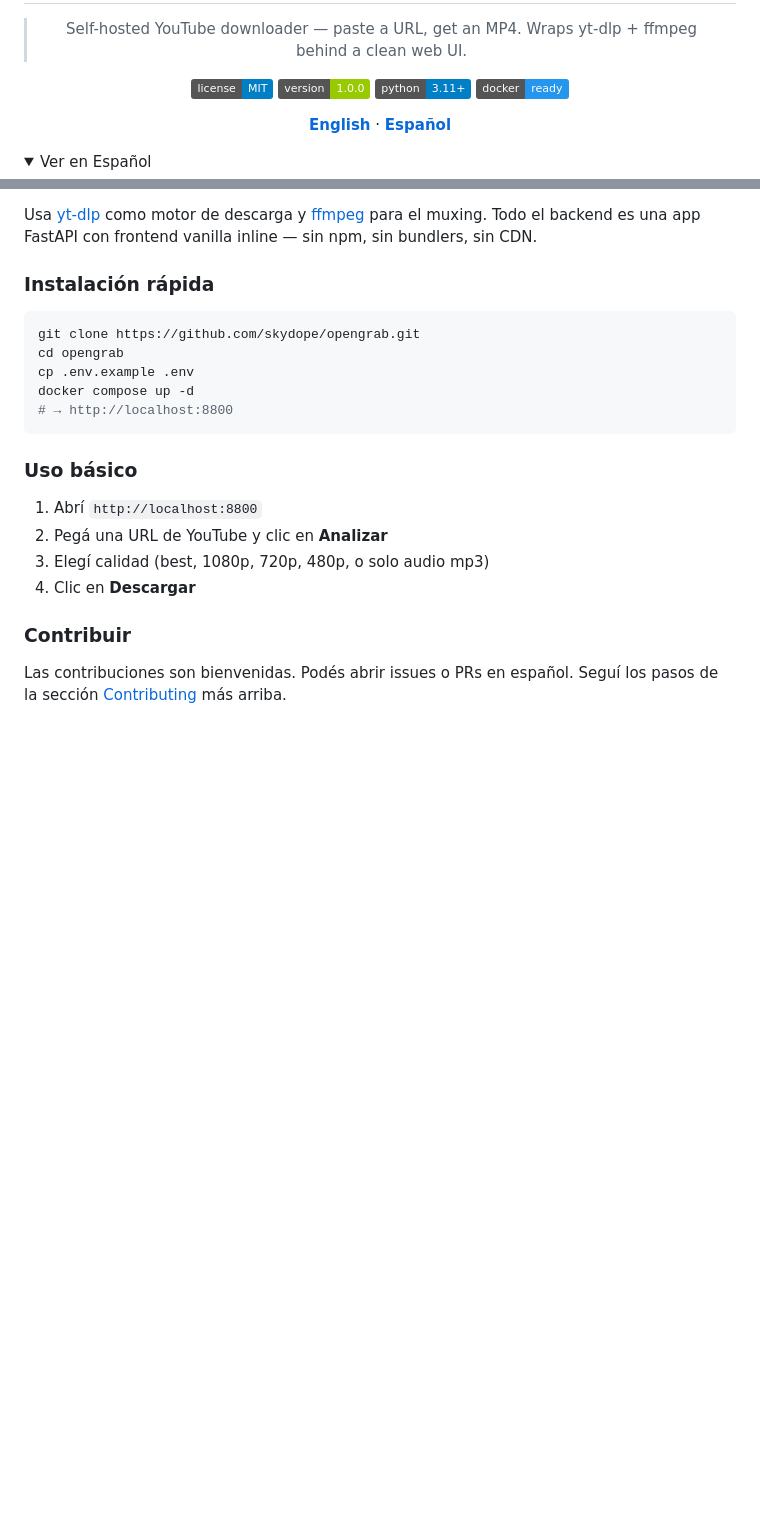
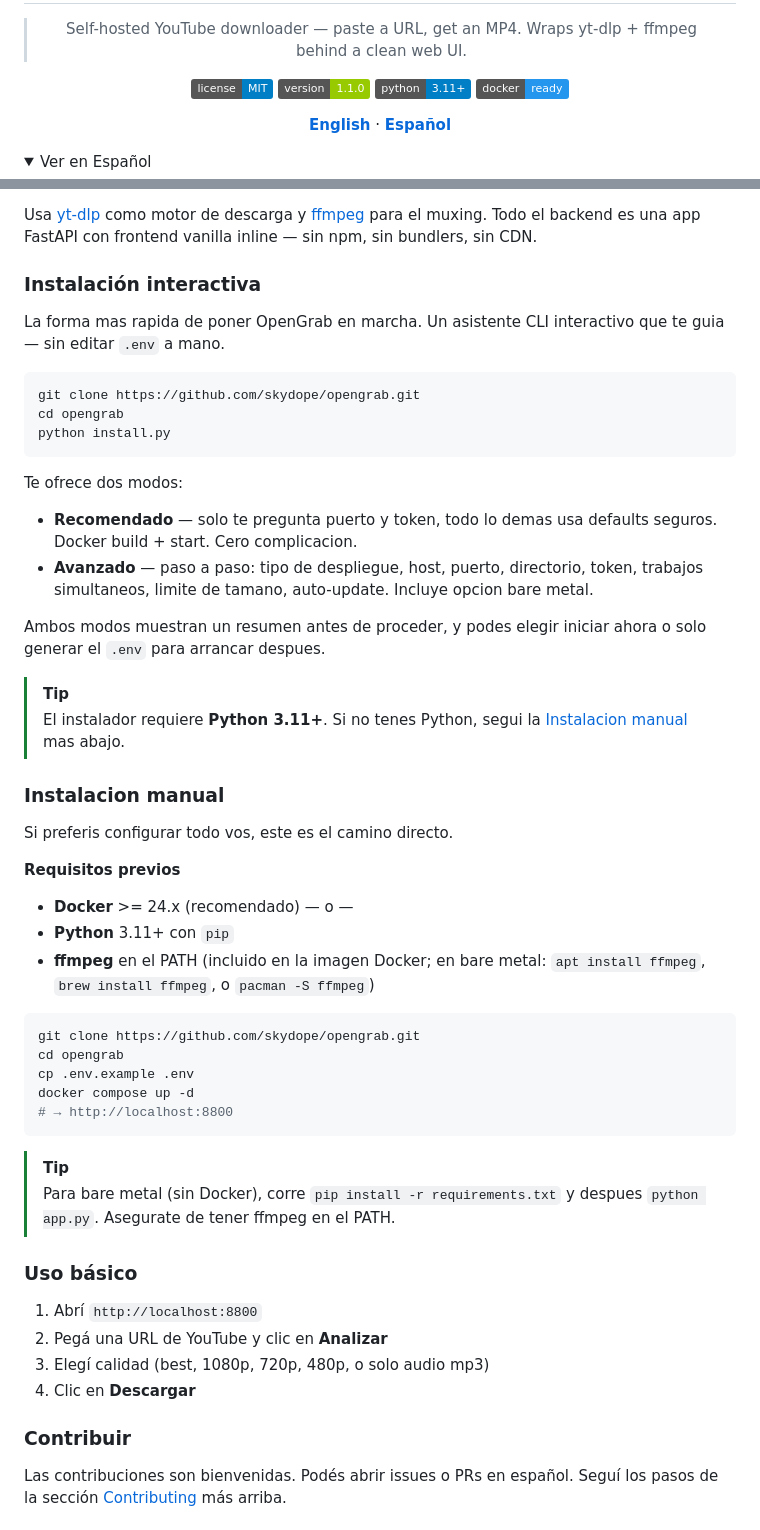
Before and after one commit to Skydope/OpenGrab, a Markdown page: README.md, 2 parts joined by grey strips. GitHub-like rendering; folded sections open; badges without logos; blank space fills up the shorter version.

````diff
--- a/README.md
+++ b/README.md
@@ -5,7 +5,7 @@
   > Self-hosted YouTube downloader — paste a URL, get an MP4. Wraps yt-dlp + ffmpeg behind a clean web UI.
 
   [![License](https://img.shields.io/badge/license-MIT-blue.svg)](LICENSE)
-  [![Version](https://img.shields.io/badge/version-1.0.0-green.svg)]()
+  [![Version](https://img.shields.io/badge/version-1.1.0-green.svg)]()
   [![Python](https://img.shields.io/badge/python-3.11+-blue.svg)](https://python.org)
   [![Docker](https://img.shields.io/badge/docker-ready-2496ED.svg?logo=docker)](https://hub.docker.com)
 
@@ -252,7 +275,35 @@ OpenGrab es un descargador de YouTube que corrés en tu propio servidor. Abrís
 
 Usa [yt-dlp](https://github.com/yt-dlp/yt-dlp) como motor de descarga y [ffmpeg](https://ffmpeg.org/) para el muxing. Todo el backend es una app FastAPI con frontend vanilla inline — sin npm, sin bundlers, sin CDN.
 
-### Instalación rápida
+### Instalación interactiva
+
+La forma mas rapida de poner OpenGrab en marcha. Un asistente CLI interactivo que te guia — sin editar `.env` a mano.
+
+```bash
+git clone https://github.com/skydope/opengrab.git
+cd opengrab
+python install.py
+```
+
+Te ofrece dos modos:
+
+- **Recomendado** — solo te pregunta puerto y token, todo lo demas usa defaults seguros. Docker build + start. Cero complicacion.
+- **Avanzado** — paso a paso: tipo de despliegue, host, puerto, directorio, token, trabajos simultaneos, limite de tamano, auto-update. Incluye opcion bare metal.
+
+Ambos modos muestran un resumen antes de proceder, y podes elegir iniciar ahora o solo generar el `.env` para arrancar despues.
+
+> [!TIP]
+> El instalador requiere **Python 3.11+**. Si no tenes Python, segui la [Instalacion manual](#instalación-manual) mas abajo.
+
+### Instalacion manual
+
+Si preferis configurar todo vos, este es el camino directo.
+
+**Requisitos previos**
+
+- **Docker** >= 24.x (recomendado) — o —
+- **Python** 3.11+ con `pip`
+- **ffmpeg** en el PATH (incluido en la imagen Docker; en bare metal: `apt install ffmpeg`, `brew install ffmpeg`, o `pacman -S ffmpeg`)
 
 ```bash
 git clone https://github.com/skydope/opengrab.git
@@ -261,6 +312,9 @@ cp .env.example .env
 docker compose up -d
 # → http://localhost:8800
 ```
+
+> [!TIP]
+> Para bare metal (sin Docker), corre `pip install -r requirements.txt` y despues `python app.py`. Asegurate de tener ffmpeg en el PATH.
 
 ### Uso básico
 
````
Also changed, not shown: other parts of README.md (+35 -12 lines).
